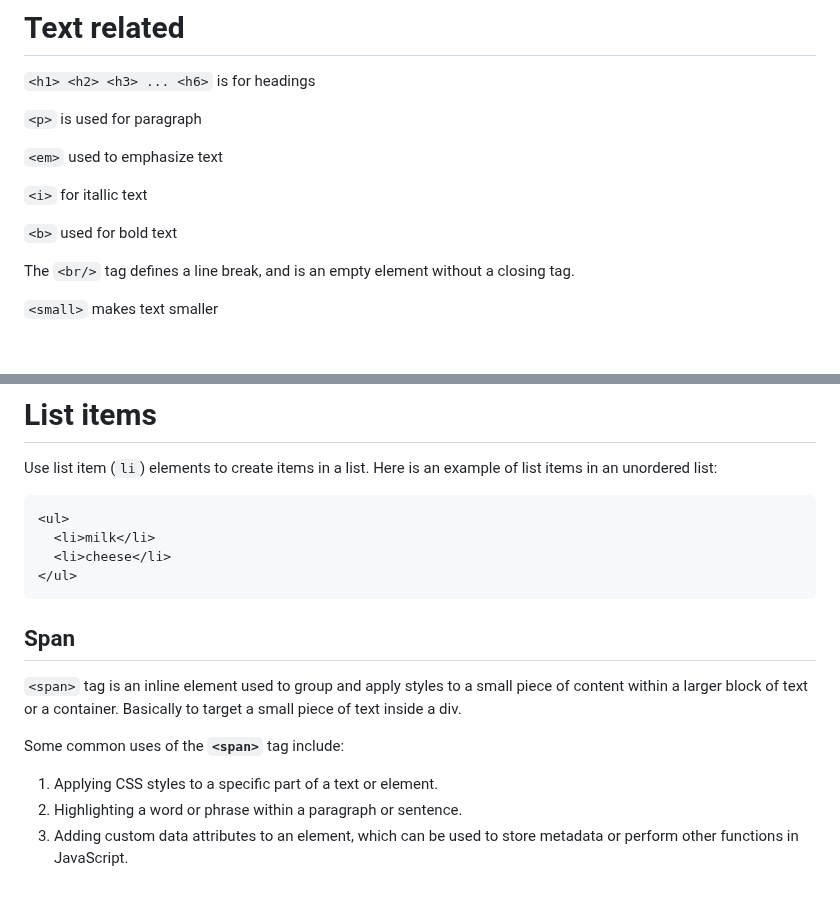
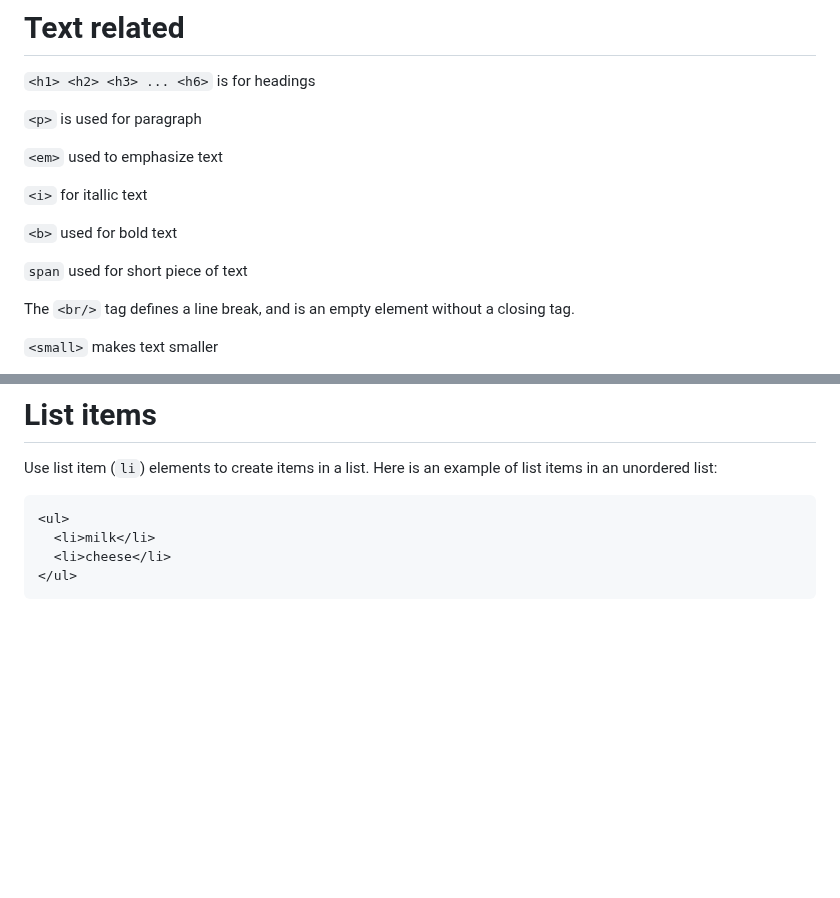
Before and after one commit to shubhxg/web-dev-journey, a Markdown page: HTML/notes.md, 2 parts joined by grey strips. Rendered like a GitHub page; blank space fills up the shorter version.

````diff
--- a/HTML/notes.md
+++ b/HTML/notes.md
@@ -56,6 +56,8 @@ The HTML document itself begins with `<html>` and ends with `</html>`
 `<i>` for itallic text
 
 `<b>` used for bold text
+
+`span` used for short piece of text
 
 The `<br/>` tag defines a line break, and is an empty element without a closing tag.
 
@@ -142,13 +144,3 @@ Use list item (`li`) elements to create items in a list. Here is an example of l
   <li>cheese</li>
 </ul>
 ```
-
-## Span
-
-`<span>` tag is an inline element used to group and apply styles to a small piece of content within a larger block of text or a container. Basically to target a small piece of text inside a div.
-
-Some common uses of the **`<span>`** tag include:
-
-1. Applying CSS styles to a specific part of a text or element.
-2. Highlighting a word or phrase within a paragraph or sentence.
-3. Adding custom data attributes to an element, which can be used to store metadata or perform other functions in JavaScript.
````
